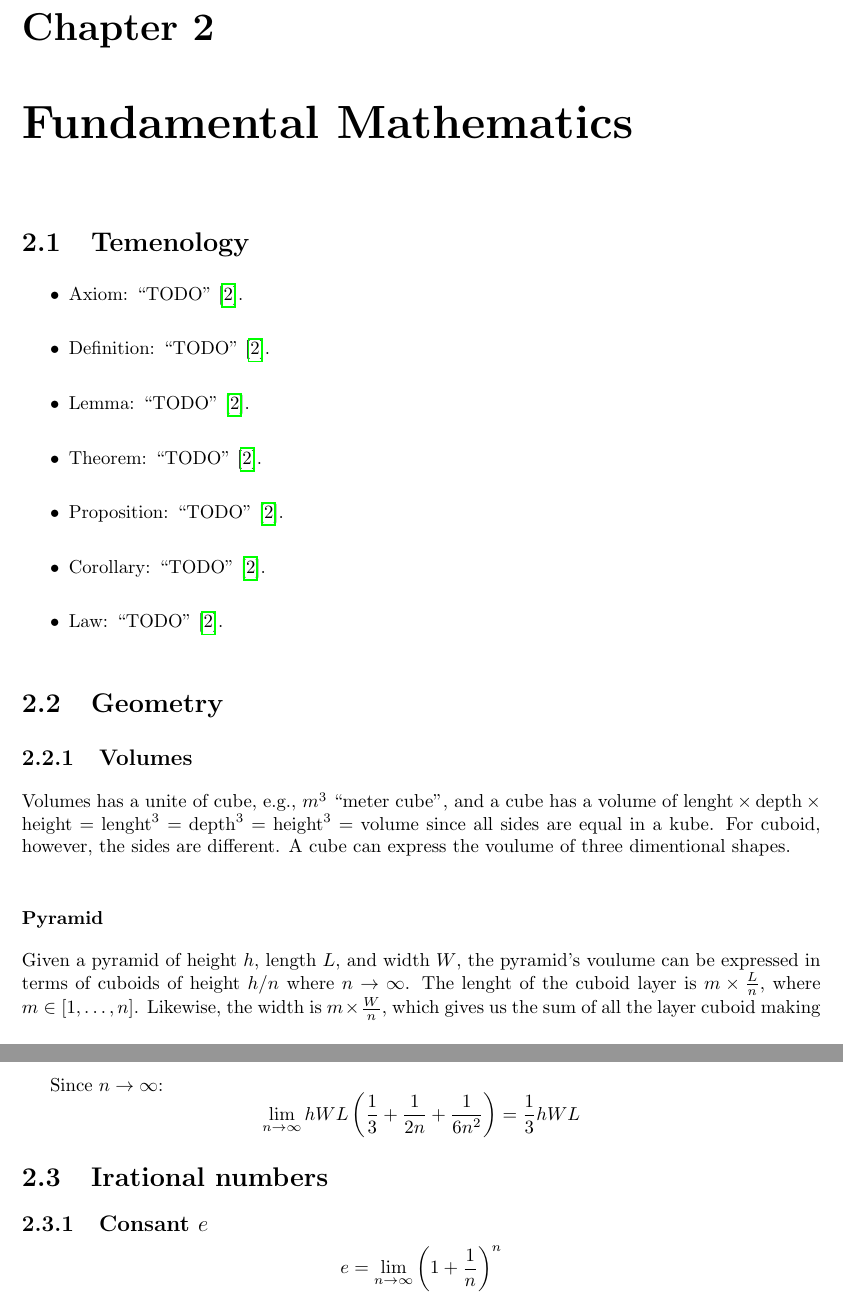
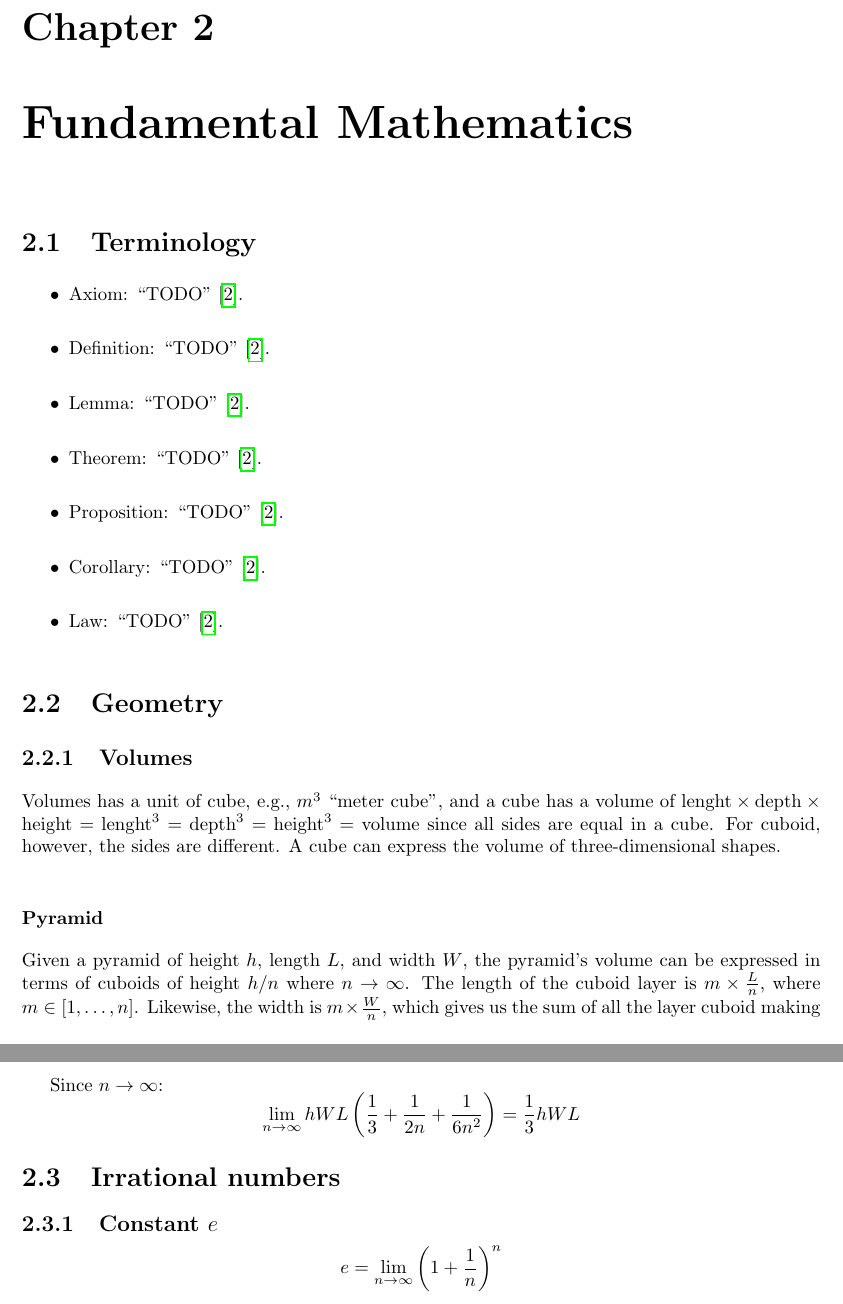
Before and after one commit to Anton-Augustsson/self-study-summary-collection, a LaTeX book (volumes/Math/main.tex, which reads volumes/Math/chapters/Fundamental-Mathematics/fm-summary.tex): two parts of pages 7 and 8 of 13, joined at a grey line, cut so that both start at the same text. Compiled offline with pdfLaTeX.

Commit message:
fixing spelling mistakes

```diff
--- a/volumes/Math/chapters/Fundamental-Mathematics/fm-summary.tex
+++ b/volumes/Math/chapters/Fundamental-Mathematics/fm-summary.tex
@@ -1,6 +1,6 @@
 \chapter{Fundamental Mathematics}
 
-\section{Temenology}
+\section{Terminology}
 \begin{itemize}
 \item Axiom: ``TODO''~\cite{oed}.
 \item Definition: ``TODO''~\cite{oed}.
@@ -14,10 +14,10 @@
 
 \section{Geometry}
 \subsection{Volumes}
-Volumes has a unite of cube, e.g., $m^3$ ``meter cube'', and a cube has a volume of $\text{lenght}\times\text{depth}\times\text{height} = \text{lenght}^3 = \text{depth}^3 = \text{height}^3 = \text{volume}$ since all sides are equal in a kube. For cuboid, however, the sides are different. A cube can express the voulume of three dimentional shapes.
+Volumes has a unit of cube, e.g., $m^3$ ``meter cube'', and a cube has a volume of $\text{lenght}\times\text{depth}\times\text{height} = \text{lenght}^3 = \text{depth}^3 = \text{height}^3 = \text{volume}$ since all sides are equal in a cube. For cuboid, however, the sides are different. A cube can express the volume of three-dimensional shapes.
 
 \subsubsection{Pyramid}
-Given a pyramid of height $h$, length $L$, and width $W$, the pyramid's voulume can be expressed in terms of cuboids of height $h/n$ where $n\to\infty$. The lenght of the cuboid layer is $m\times\frac{L}{n}$, where $m\in[1,\ldots,n]$. Likewise, the width is $m\times\frac{W}{n}$, which gives us the sum of all the layer cuboid making up the pyramid is equal to:
+Given a pyramid of height $h$, length $L$, and width $W$, the pyramid's volume can be expressed in terms of cuboids of height $h/n$ where $n\to\infty$. The length of the cuboid layer is $m\times\frac{L}{n}$, where $m\in[1,\ldots,n]$. Likewise, the width is $m\times\frac{W}{n}$, which gives us the sum of all the layer cuboid making up the pyramid is equal to:
 \begin{align*}
   &\sum_{m=1}^n\frac{h}{n}\times m\frac{L}{n}\times m\frac{W}{n} \\
   &=\frac{1}{n^3}hWL\sum_{m=1}^n m^2 \\
@@ -33,8 +33,8 @@ Since $n\to\infty$:
 \end{equation*}
 
 
-\section{Irational numbers}
-\subsection{Consant $e$}
+\section{Irrational numbers}
+\subsection{Constant $e$}
 \begin{equation*}
   e = \lim_{n\to\infty} \left( 1 + \frac{1}{n} \right)^n
 \end{equation*}
```
Also changed, not shown: volumes/Physics/chapters/Classical-Mechanics-III/cm3-summary.tex (line endings or trailing spaces).
